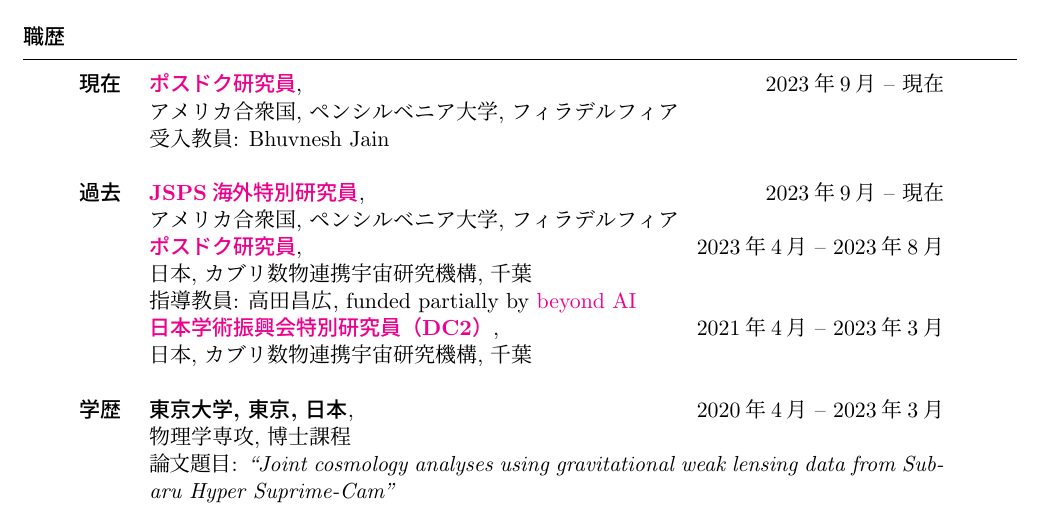
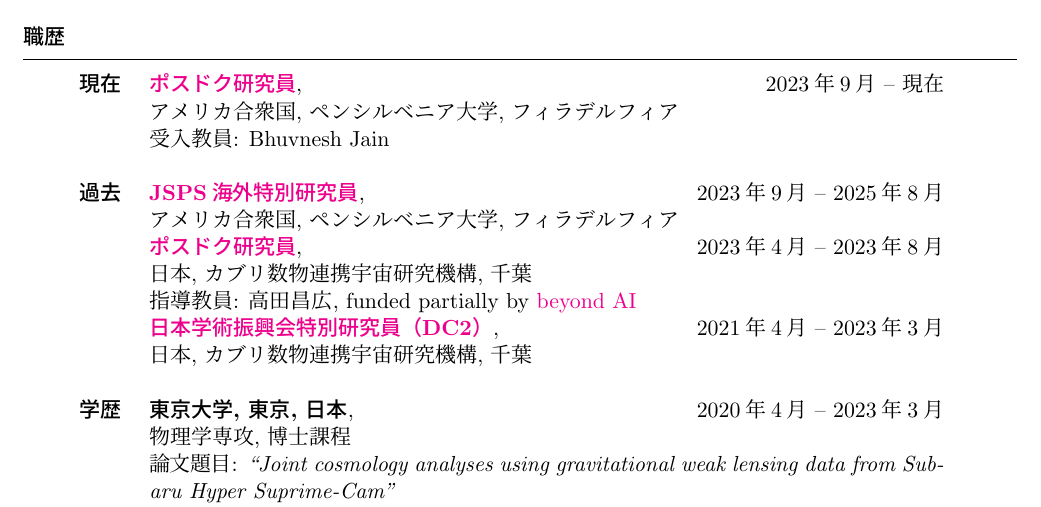
Before and after one commit to git-sunao/cv, a LaTeX CV (ja/sunao_type_cv.tex, which reads ja/cv.tex): part of page 1 of 2, cut so that both start at the same text. The pictures show the PDF file ja/sunao_type_cv.pdf that the author committed with the source.

Commit message:
updated ja cv

```diff
--- a/ja/cv.tex
+++ b/ja/cv.tex
@@ -40,7 +40,7 @@
                          & アメリカ合衆国, ペンシルベニア大学, フィラデルフィア \\
                          & 受入教員: Bhuvnesh Jain \\
                          & \\
-    \heading{過去}       & {\bf \href{https://www.jsps.go.jp/english/e-ab/index.html}{JSPS海外特別研究員}}, \hfill 2023年9月 -- 現在 \\
+    \heading{過去}       & {\bf \href{https://www.jsps.go.jp/english/e-ab/index.html}{JSPS海外特別研究員}}, \hfill 2023年9月 -- 2025年8月 \\
                          & アメリカ合衆国, ペンシルベニア大学, フィラデルフィア \\
                          & {\bf \href{https://db.ipmu.jp/member/personal/5761en.html}{ポスドク研究員}}, \hfill 2023年4月 -- 2023年8月 \\
                          & 日本, カブリ数物連携宇宙研究機構, 千葉 \\
```
Also changed, not shown: ja/sunao_type_base.pdf, ja/sunao_type_cv.pdf.
